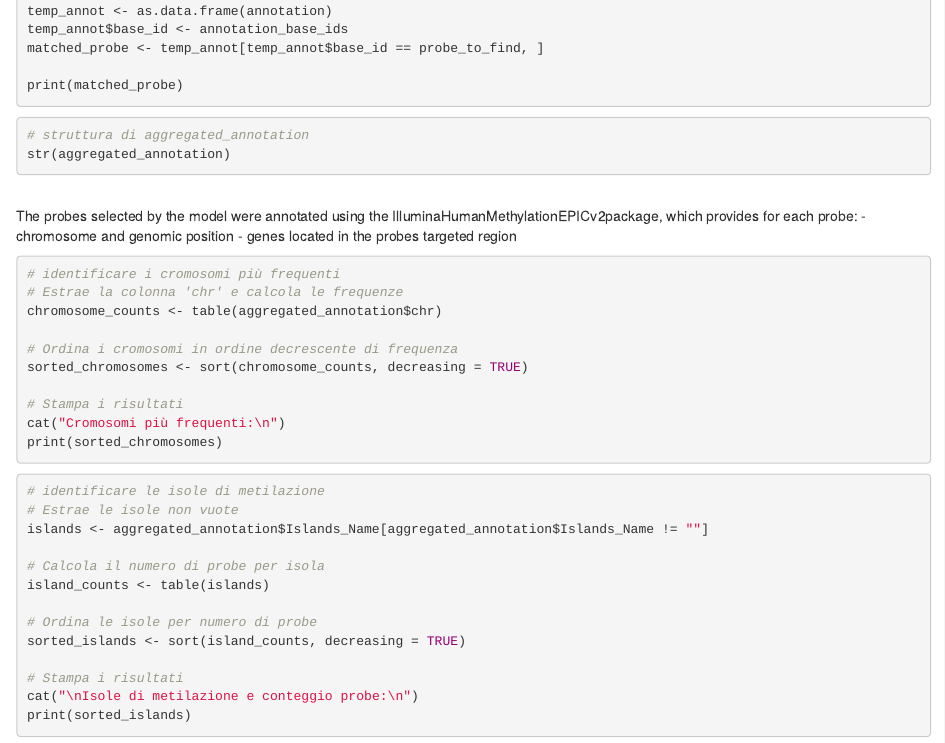
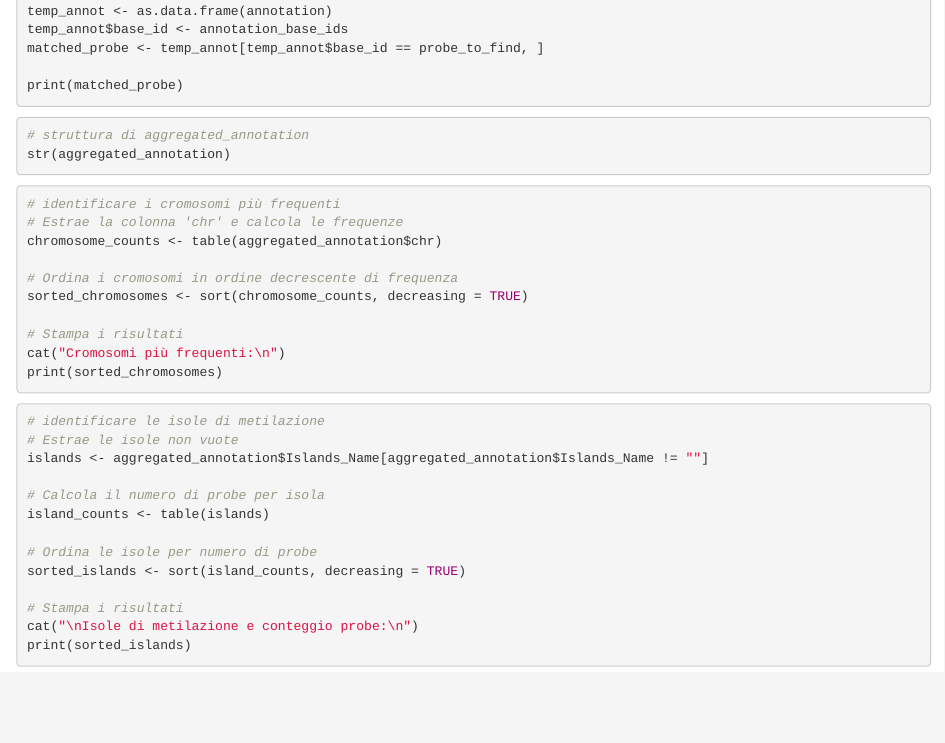
Before and after one commit to asallemi1/Epigenetic-Clock, an R Markdown document (results_exploratory_analysis.Rmd): the page in a window 1100 px wide, from 4270 px down. Rendered offline with R 4.5, knitr and Pandoc, with nearby package versions; the code chunks are not run, so their results and figures are left out.

Commit message:
Clean up probe annotation section
Removed annotation details for selected probes.

````diff
--- a/results_exploratory_analysis.Rmd
+++ b/results_exploratory_analysis.Rmd
@@ -261,10 +261,6 @@ print(matched_probe)
 # struttura di aggregated_annotation
 str(aggregated_annotation)
 ```
-\
-The probes selected by the model were annotated using the IlluminaHumanMethylationEPICv2package, which provides for each probe:
-- chromosome and genomic position
-- genes located in the probes targeted region
 
 ```{r}
 # identificare i cromosomi più frequenti
````
